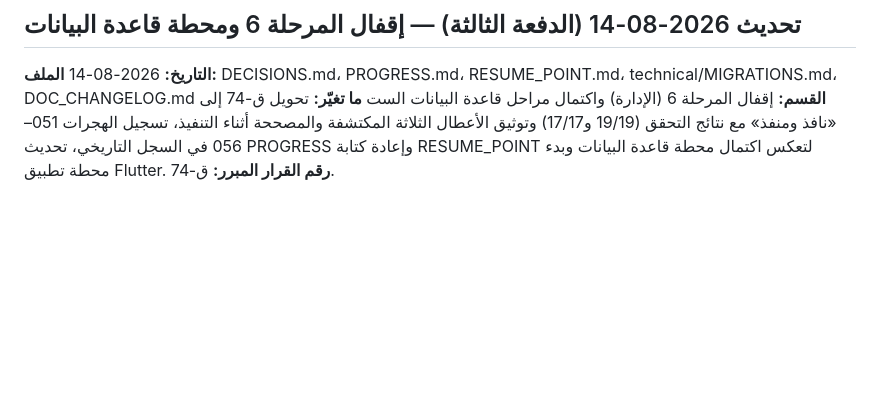
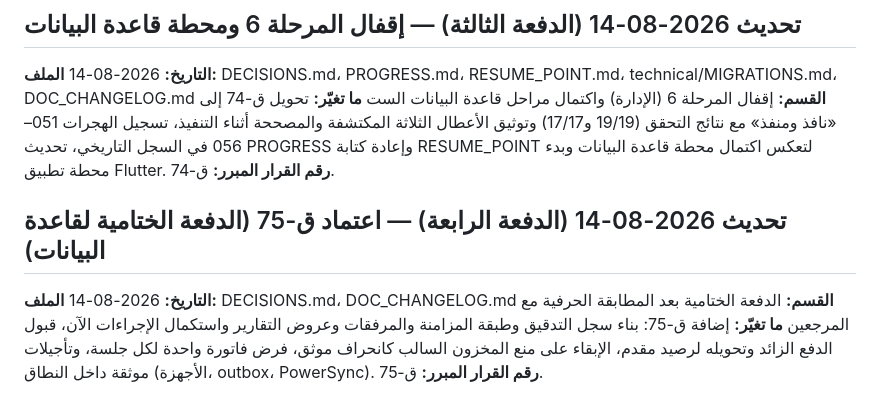
Before and after one commit to well-irrigation/well-irrigation, a Markdown page: docs/memory/DOC_CHANGELOG.md, the part around the change. GitHub-like rendering; blank space fills up the shorter version.

```diff
--- a/docs/memory/DOC_CHANGELOG.md
+++ b/docs/memory/DOC_CHANGELOG.md
@@ -161,3 +161,10 @@
 **القسم:** إقفال المرحلة 6 (الإدارة) واكتمال مراحل قاعدة البيانات الست
 **ما تغيّر:** تحويل ق-74 إلى «نافذ ومنفذ» مع نتائج التحقق (19/19 و17/17) وتوثيق الأعطال الثلاثة المكتشفة والمصححة أثناء التنفيذ، تسجيل الهجرات 051–056 في السجل التاريخي، تحديث PROGRESS وإعادة كتابة RESUME_POINT لتعكس اكتمال محطة قاعدة البيانات وبدء محطة تطبيق Flutter.
 **رقم القرار المبرر:** ق-74.
+
+## تحديث 2026-08-14 (الدفعة الرابعة) — اعتماد ق-75 (الدفعة الختامية لقاعدة البيانات)
+**التاريخ:** 2026-08-14
+**الملف:** DECISIONS.md، DOC_CHANGELOG.md
+**القسم:** الدفعة الختامية بعد المطابقة الحرفية مع المرجعين
+**ما تغيّر:** إضافة ق-75: بناء سجل التدقيق وطبقة المزامنة والمرفقات وعروض التقارير واستكمال الإجراءات الآن، قبول الدفع الزائد وتحويله لرصيد مقدم، الإبقاء على منع المخزون السالب كانحراف موثق، فرض فاتورة واحدة لكل جلسة، وتأجيلات موثقة داخل النطاق (الأجهزة، outbox، PowerSync).
+**رقم القرار المبرر:** ق-75.
```
Also changed, not shown: docs/memory/DECISIONS.md (+27 -0 lines).
